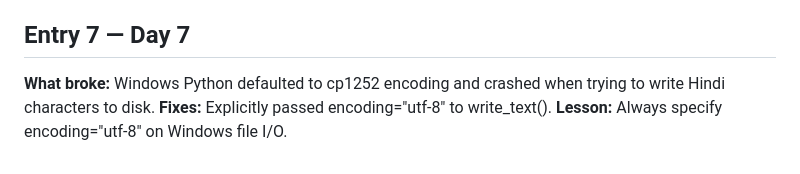
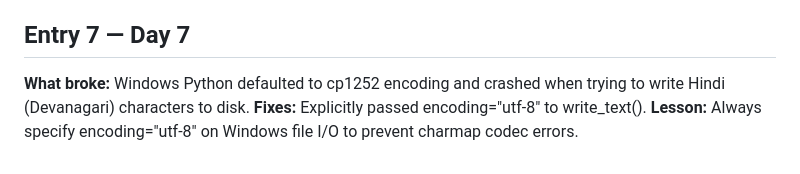
Before and after one commit to ShivamSharko/revive-ai, a Markdown page: failure_journal.md, the part around the change. Drawn GitHub-style.

```diff
--- a/failure_journal.md
+++ b/failure_journal.md
@@ -63,6 +63,7 @@ commands go in terminals.
 
 ## Entry 7 — Day 7
 **What broke:** Windows Python defaulted to cp1252 encoding and crashed when
-trying to write Hindi characters to disk.
+trying to write Hindi (Devanagari) characters to disk.
 **Fixes:** Explicitly passed encoding="utf-8" to write_text().
-**Lesson:** Always specify encoding="utf-8" on Windows file I/O.
+**Lesson:** Always specify encoding="utf-8" on Windows file I/O to prevent
+charmap codec errors.
```
